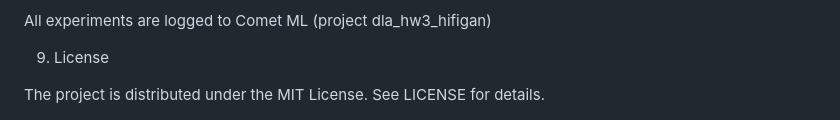
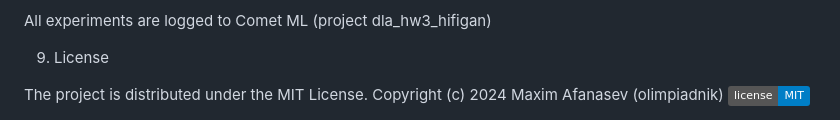
Before and after one commit to olimpiadnik/dla_hw3, a Markdown page: README.md, the part around the change. Drawn GitHub-style; badges without logos.

```diff
--- a/README.md
+++ b/README.md
@@ -126,6 +126,6 @@ All experiments are logged to Comet ML (project dla_hw3_hifigan)
 
 9. License
 
-The project is distributed under the MIT License. See LICENSE for details.
-
+The project is distributed under the MIT License.
+Copyright (c) 2024 Maxim Afanasev (olimpiadnik)
 [![License](https://img.shields.io/badge/license-MIT-blue.svg)](/LICENSE)
```
